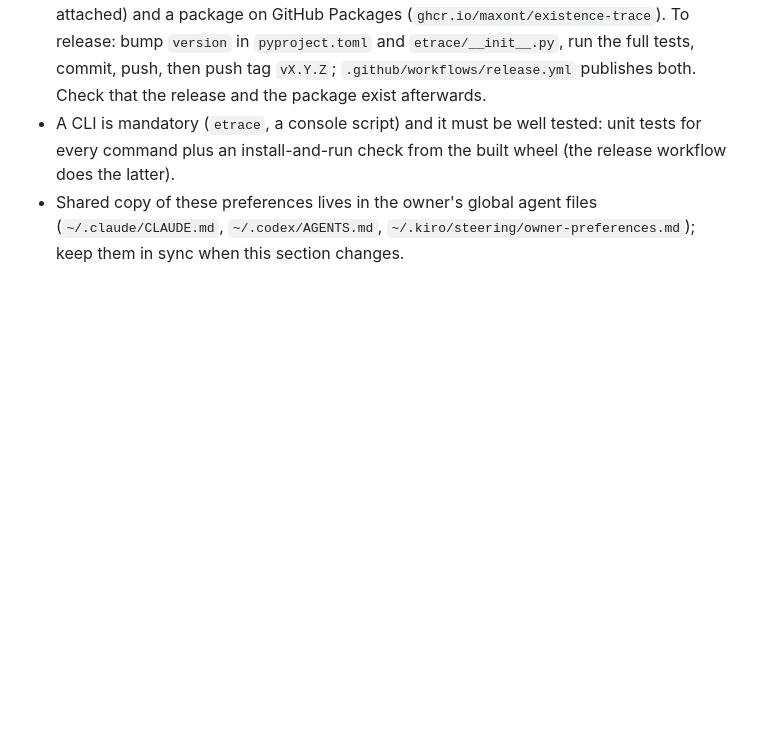
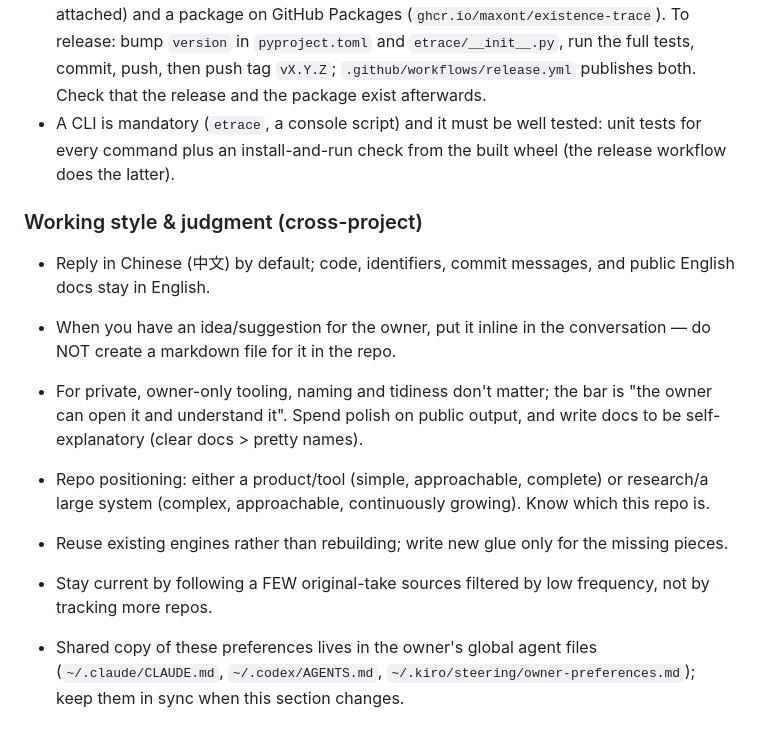
Before and after one commit to MaxonT/existence-trace, a Markdown page: CLAUDE.md, the part around the change. Rendered like a GitHub page; blank space fills up the shorter version.

Commit message:
docs: sync cross-project owner preferences into CLAUDE.md

```diff
--- a/CLAUDE.md
+++ b/CLAUDE.md
@@ -12,6 +12,15 @@
 - Example images use synthetic persona data (Juniper), never the owner's real records, even if the owner sends a real chart as the model. Keep the layout and say the data is synthetic. It must look real: smooth, rounded curves with realistic complexity (several overlapping rhythms, noise, spikes, dips, gaps), never flat or toy-like lines.
 - The repo sidebar must not be empty: every release has a GitHub Release (wheel + sdist attached) and a package on GitHub Packages (`ghcr.io/maxont/existence-trace`). To release: bump `version` in `pyproject.toml` and `etrace/__init__.py`, run the full tests, commit, push, then push tag `vX.Y.Z`; `.github/workflows/release.yml` publishes both. Check that the release and the package exist afterwards.
 - A CLI is mandatory (`etrace`, a console script) and it must be well tested: unit tests for every command plus an install-and-run check from the built wheel (the release workflow does the latter).
+
+### Working style & judgment (cross-project)
+- Reply in Chinese (中文) by default; code, identifiers, commit messages, and public English docs stay in English.
+- When you have an idea/suggestion for the owner, put it inline in the conversation — do NOT create a markdown file for it in the repo.
+- For private, owner-only tooling, naming and tidiness don't matter; the bar is "the owner can open it and understand it". Spend polish on public output, and write docs to be self-explanatory (clear docs > pretty names).
+- Repo positioning: either a product/tool (simple, approachable, complete) or research/a large system (complex, approachable, continuously growing). Know which this repo is.
+- Reuse existing engines rather than rebuilding; write new glue only for the missing pieces.
+- Stay current by following a FEW original-take sources filtered by low frequency, not by tracking more repos.
+
 - Shared copy of these preferences lives in the owner's global agent files (`~/.claude/CLAUDE.md`, `~/.codex/AGENTS.md`, `~/.kiro/steering/owner-preferences.md`); keep them in sync when this section changes.
 
 ## Hard boundary (non-negotiable)
```
